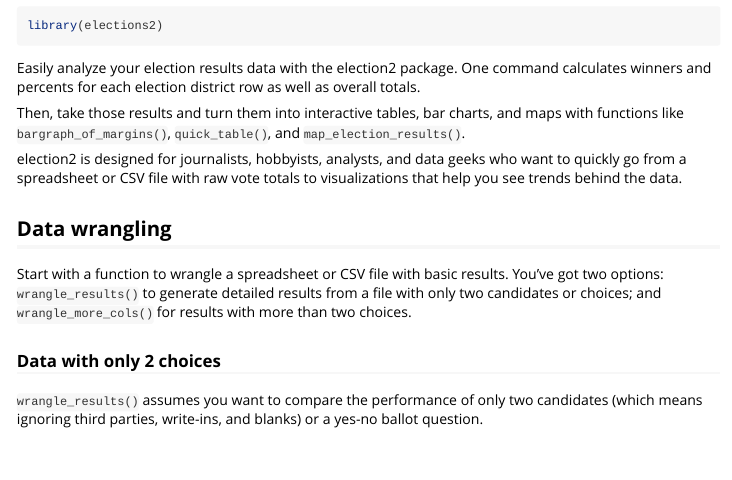
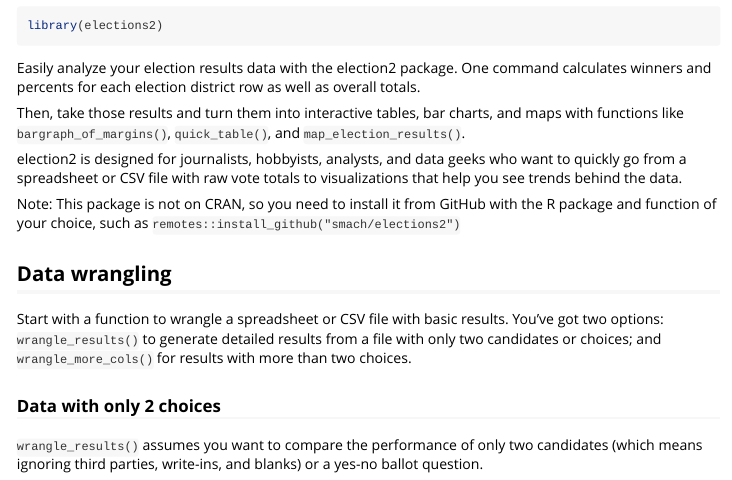
Before and after one commit to smach/elections2, an R Markdown document (vignettes/intro.Rmd): the page in a window 1100 px wide, from 70 px down. Rendered offline with R 4.5, knitr and Pandoc, with nearby package versions; some code elsewhere in the file could not run offline.

Commit message:
Add install info

```diff
--- a/vignettes/intro.Rmd
+++ b/vignettes/intro.Rmd
@@ -23,6 +23,9 @@ Easily analyze your election results data with the election2 package. One comman
 Then, take those results and turn them into interactive tables, bar charts, and maps with functions like `bargraph_of_margins()`, `quick_table()`, and `map_election_results()`.
 
 election2 is designed for journalists, hobbyists, analysts, and data geeks who want to quickly go from a spreadsheet or CSV file with raw vote totals to visualizations that help you see trends behind the data.
+
+Note: This package is not on CRAN, so you need to install it from GitHub with the R package and function of your choice, such as `remotes::install_github("smach/elections2")`
+
 
 ## Data wrangling
 
```
Also changed, not shown: docs/pkgdown.yml, 11 other files.
